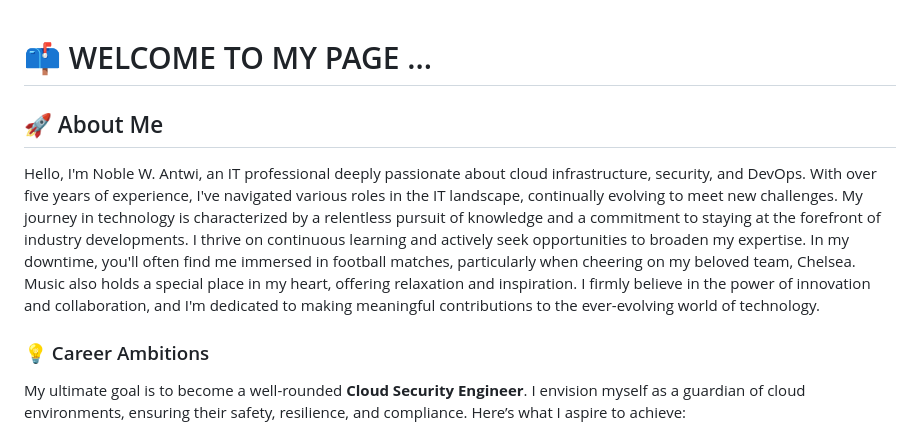
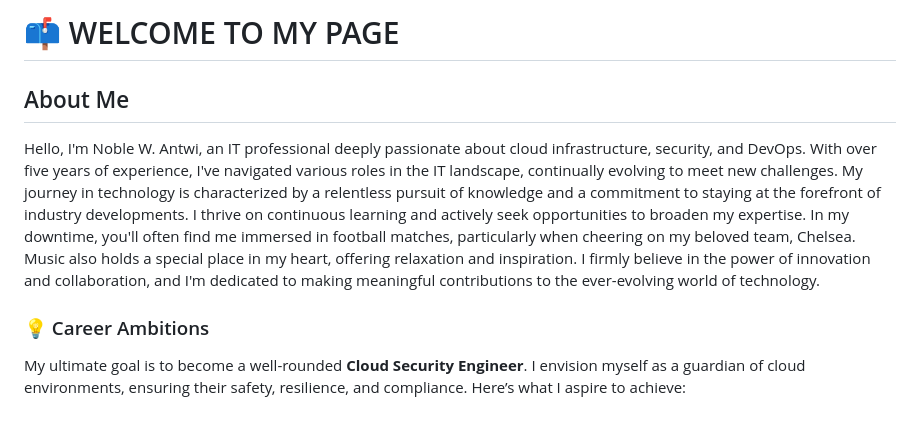
Before and after one commit to noble-antwi/noble-antwi, a Markdown page: README.md, the part around the change printed below. Drawn GitHub-style.

Commit message:
Fixing MD Content

```diff
--- a/README.md
+++ b/README.md
@@ -1,8 +1,6 @@
+# 📫 WELCOME TO MY PAGE
 
-
-# 📫 WELCOME TO MY PAGE ...
-
-## 🚀 About Me
+## About Me
 
  Hello, I'm Noble W. Antwi, an IT professional deeply passionate about cloud infrastructure, security, and DevOps. With over five years of experience, I've navigated various roles in the IT landscape, continually evolving to meet new challenges.
 My journey in technology is characterized by a relentless pursuit of knowledge and a commitment to staying at the forefront of industry developments. I thrive on continuous learning and actively seek opportunities to broaden my expertise.
@@ -10,6 +8,7 @@ In my downtime, you'll often find me immersed in football matches, particularly
 I firmly believe in the power of innovation and collaboration, and I'm dedicated to making meaningful contributions to the ever-evolving world of technology.
 
 ### 💡 Career Ambitions
+
 My ultimate goal is to become a well-rounded **Cloud Security Engineer**. I envision myself as a guardian of cloud environments, ensuring their safety, resilience, and compliance. Here’s what I aspire to achieve:
 
 - **Cloud Security:** I aim to master the art of securing cloud platforms. From identity and access management (IAM) to encryption and threat detection, I want to be the go-to person for safeguarding data and applications.
```
Also changed, not shown: other parts of README.md (+8 -2 lines).
